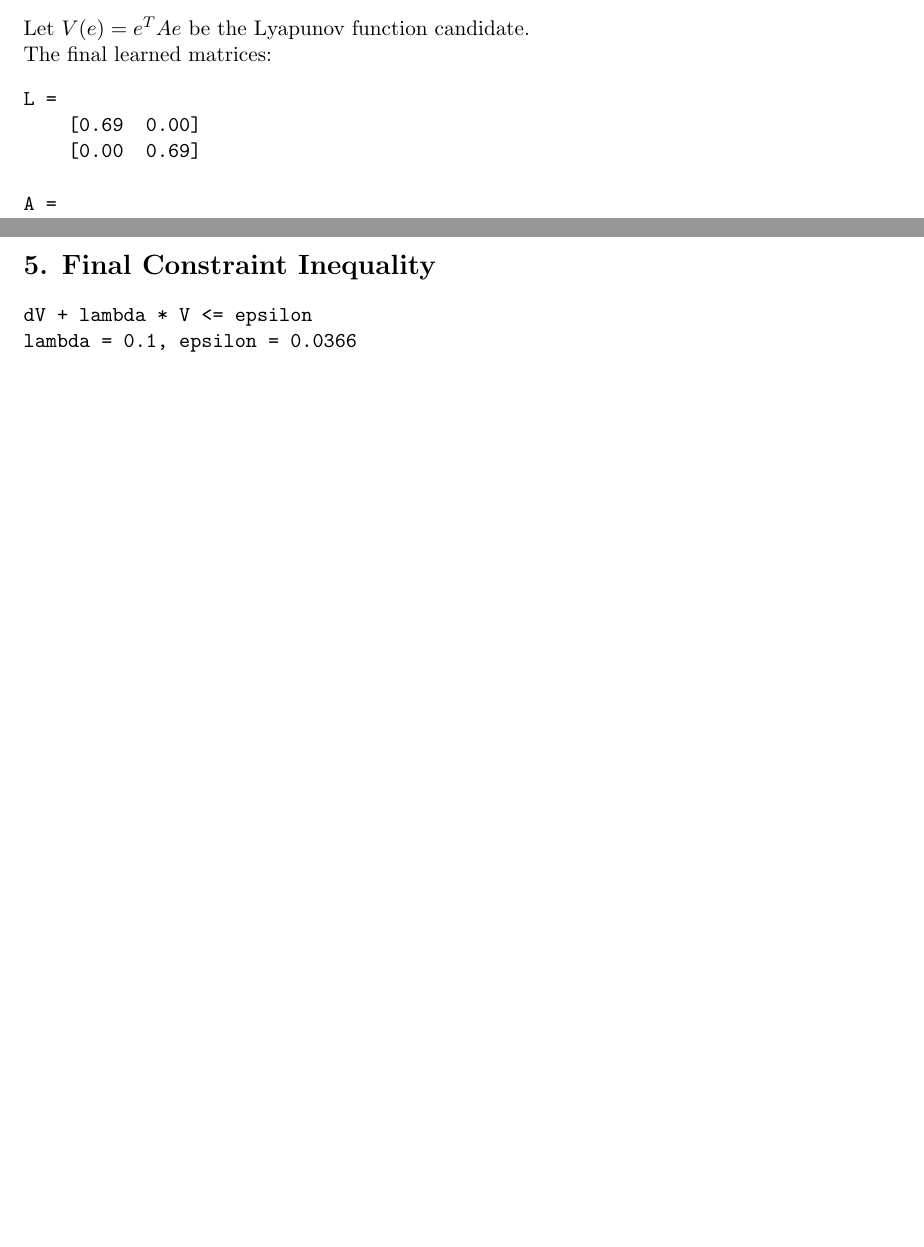
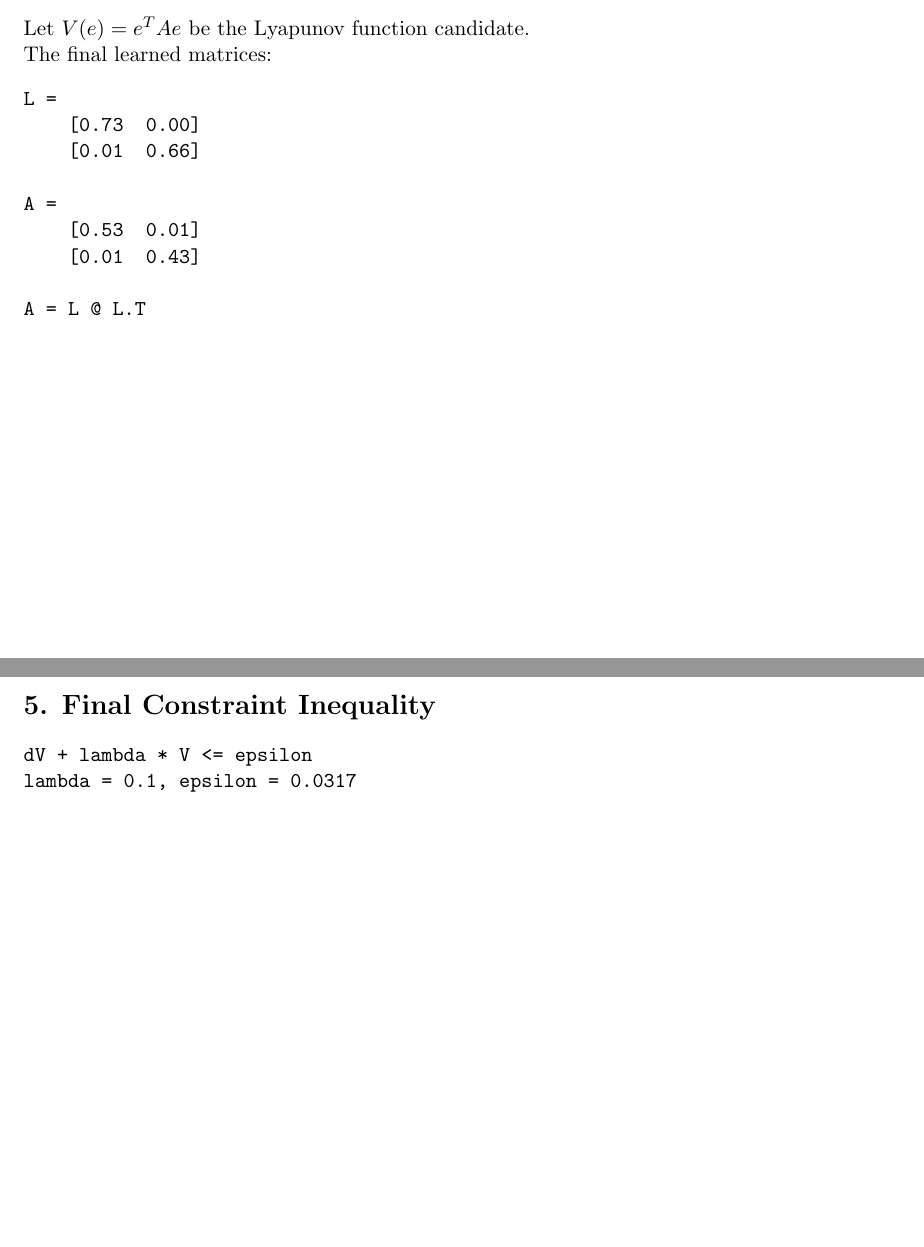
Before and after one commit to HansOersted/learning-lyapunov-cbf, a LaTeX document (lyapunov_training_report.tex): two parts of pages 2 and 3 of 4, joined at a grey line, cut so that both start at the same text, the shorter picture padded with empty space. Compiled offline with pdfLaTeX.

Commit message:
latex trial successful

```diff
--- a/lyapunov_training_report.tex
+++ b/lyapunov_training_report.tex
@@ -33,12 +33,12 @@ Let $V(e) = e^T A e$ be the Lyapunov function candidate. \\
 The final learned matrices:
 \begin{verbatim}
 L =
-    [0.69  0.00]
-    [0.00  0.69]
+    [0.73  0.00]
+    [0.01  0.66]
 
 A =
-    [0.48  0.00]
-    [0.00  0.48]
+    [0.53  0.01]
+    [0.01  0.43]
 
 A = L @ L.T
 \end{verbatim}
@@ -49,7 +49,7 @@ A = L @ L.T
 \section*{5. Final Constraint Inequality}
 \begin{verbatim}
 dV + lambda * V <= epsilon
-lambda = 0.1, epsilon = 0.0366\end{verbatim}
+lambda = 0.1, epsilon = 0.0317\end{verbatim}
 
 \section*{6. Constraint Curve}
 \includegraphics[width=0.85\textwidth]{training_constraint_curve.png}
```
Also changed, not shown: 1 other file.
